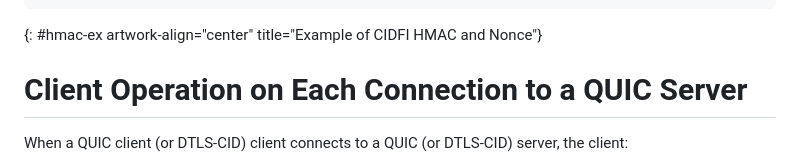
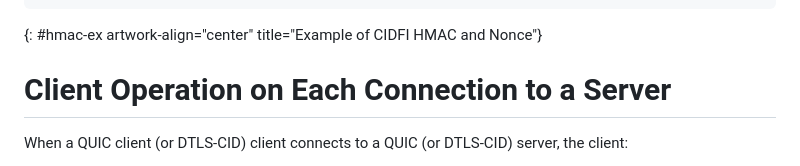
Before and after one commit to danwing/cidfi, a Markdown page: draft-wing-cidfi.md, the part around the change. Rendered like a GitHub page.

```diff
--- a/draft-wing-cidfi.md
+++ b/draft-wing-cidfi.md
@@ -527,7 +527,7 @@ the client owns its UDP 4-tuple.
 {: #hmac-ex artwork-align="center" title="Example of CIDFI HMAC and Nonce"}
 
 
-# Client Operation on Each Connection to a QUIC Server
+# Client Operation on Each Connection to a Server
 
 When a QUIC client (or DTLS-CID) client connects to a QUIC (or DTLS-CID) server, the client:
 
```
